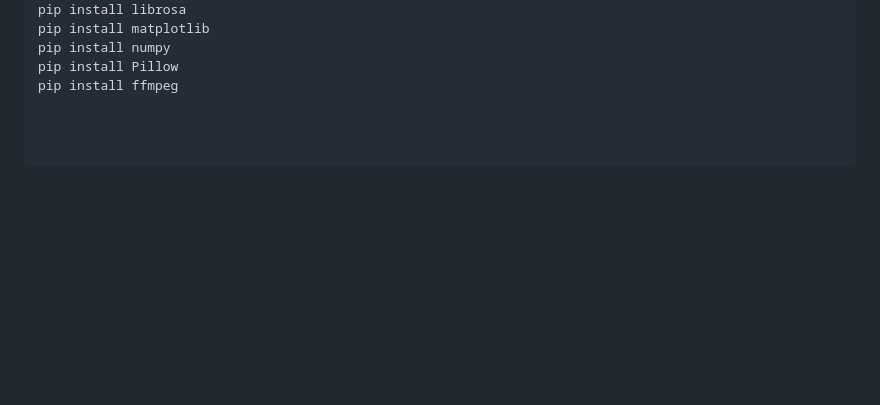
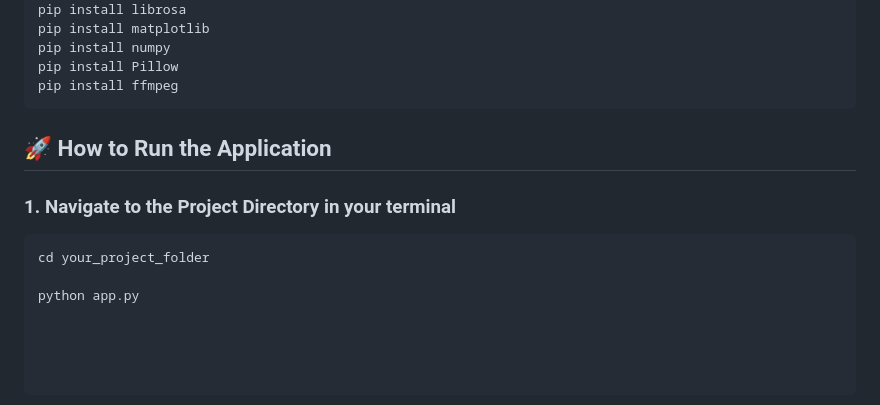
Before and after one commit to Uneeb808/AI-for-candidate-interview-analysis, a Markdown page: README.md, the part around the change. GitHub-like rendering; blank space fills up the shorter version.

````diff
--- a/README.md
+++ b/README.md
@@ -80,3 +80,13 @@ pip install matplotlib
 pip install numpy
 pip install Pillow
 pip install ffmpeg
+```
+
+## 🚀 How to Run the Application
+
+### 1. Navigate to the Project Directory in your terminal
+
+```bash
+cd your_project_folder
+
+python app.py
````
